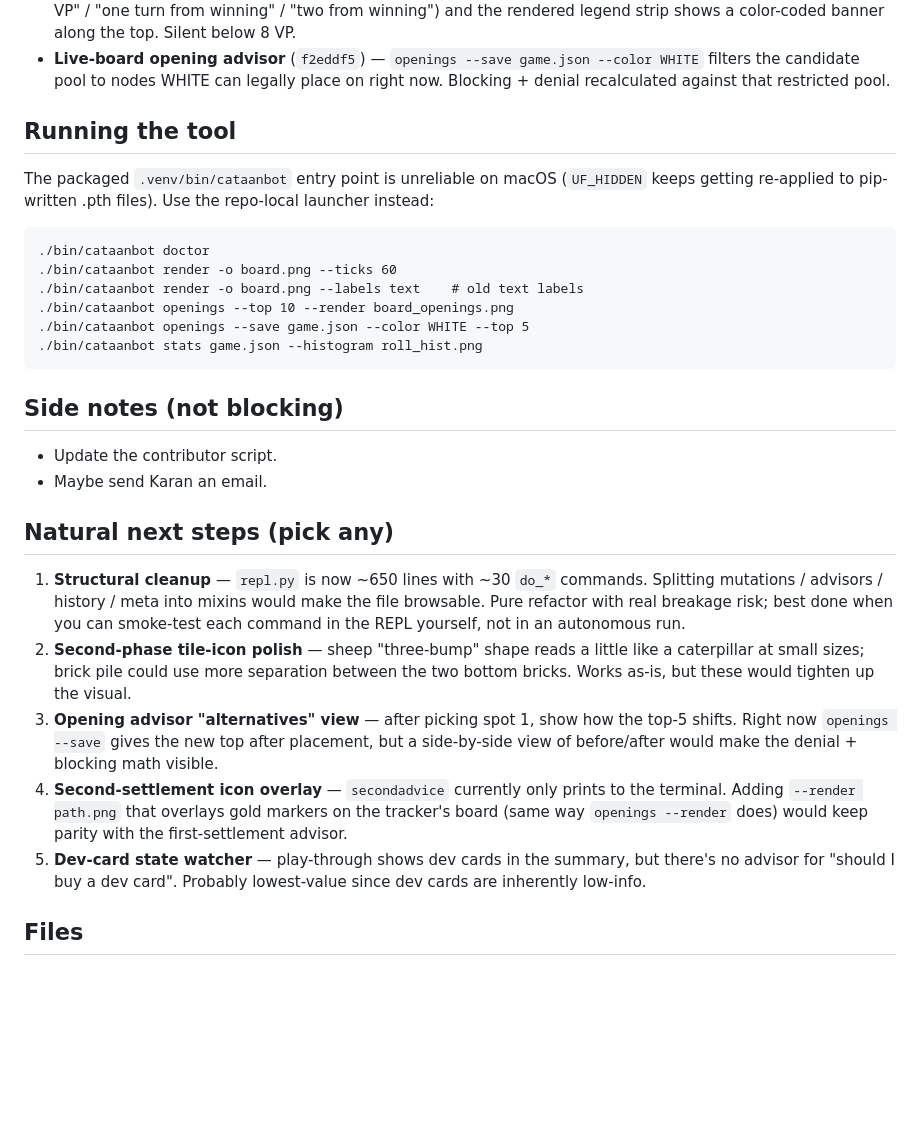
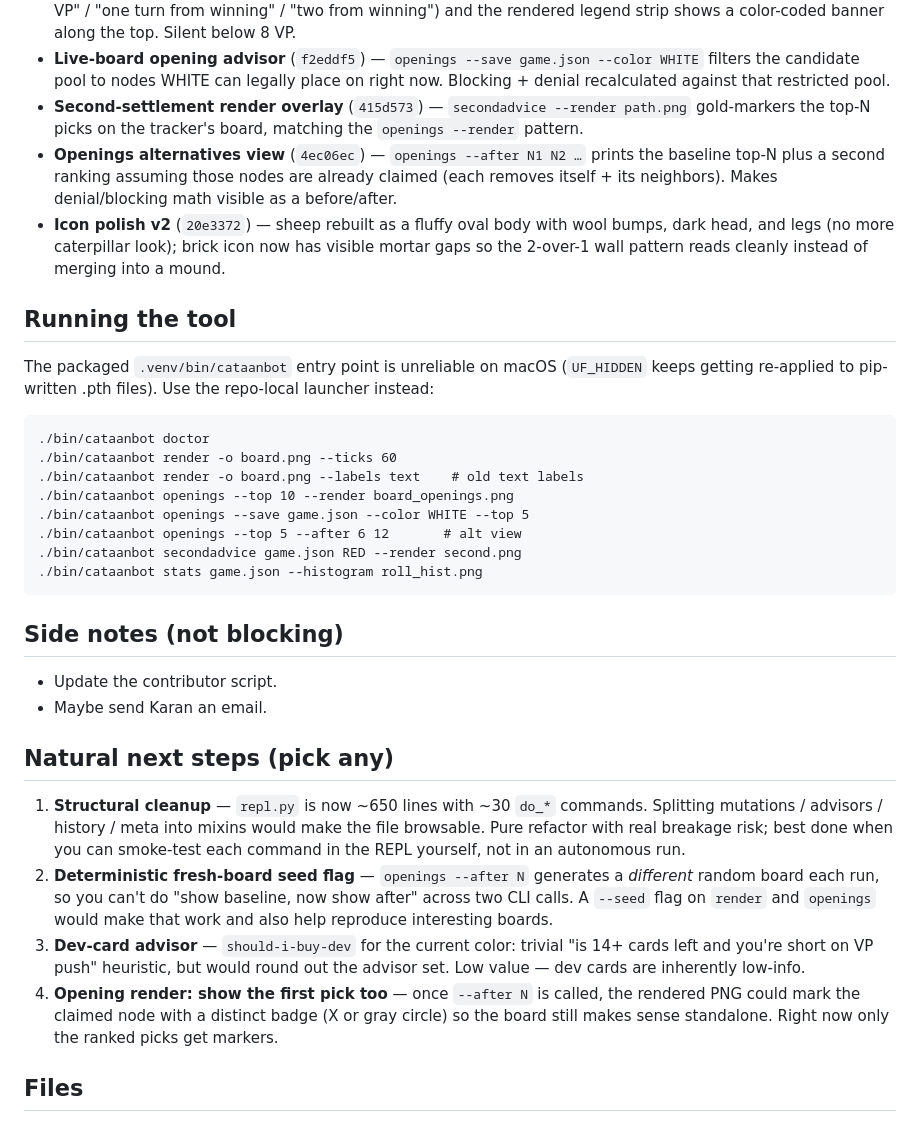
Before and after one commit to NoahLaforet/CataanBot, a Markdown page: RESUME.md, the part around the change. Drawn GitHub-style; blank space fills up the shorter version.

Commit message:
Update RESUME with second-advice render, alternatives view, icon polish
Documents 415d573, 4ec06ec, 20e3372 as shipped and refreshes the
next-steps list — repl refactor remains the top structural item,
plus a new deterministic-seed idea surfaced by the --after flow.

Co-Authored-By: Claude Opus 4.7 <noreply@anthropic.com>

````diff
--- a/RESUME.md
+++ b/RESUME.md
@@ -53,6 +53,17 @@
   --color WHITE` filters the candidate pool to nodes WHITE can legally
   place on right now. Blocking + denial recalculated against that
   restricted pool.
+- **Second-settlement render overlay** (`415d573`) — `secondadvice
+  --render path.png` gold-markers the top-N picks on the tracker's
+  board, matching the `openings --render` pattern.
+- **Openings alternatives view** (`4ec06ec`) — `openings --after N1 N2 …`
+  prints the baseline top-N plus a second ranking assuming those nodes
+  are already claimed (each removes itself + its neighbors). Makes
+  denial/blocking math visible as a before/after.
+- **Icon polish v2** (`20e3372`) — sheep rebuilt as a fluffy oval body
+  with wool bumps, dark head, and legs (no more caterpillar look);
+  brick icon now has visible mortar gaps so the 2-over-1 wall pattern
+  reads cleanly instead of merging into a mound.
 
 ## Running the tool
 The packaged `.venv/bin/cataanbot` entry point is unreliable on macOS
@@ -65,6 +76,8 @@ repo-local launcher instead:
 ./bin/cataanbot render -o board.png --labels text    # old text labels
 ./bin/cataanbot openings --top 10 --render board_openings.png
 ./bin/cataanbot openings --save game.json --color WHITE --top 5
+./bin/cataanbot openings --top 5 --after 6 12       # alt view
+./bin/cataanbot secondadvice game.json RED --render second.png
 ./bin/cataanbot stats game.json --histogram roll_hist.png
 ```
 
@@ -78,21 +91,19 @@ repo-local launcher instead:
    mixins would make the file browsable. Pure refactor with real
    breakage risk; best done when you can smoke-test each command in
    the REPL yourself, not in an autonomous run.
-2. **Second-phase tile-icon polish** — sheep "three-bump" shape reads
-   a little like a caterpillar at small sizes; brick pile could use
-   more separation between the two bottom bricks. Works as-is, but
-   these would tighten up the visual.
-3. **Opening advisor "alternatives" view** — after picking spot 1,
-   show how the top-5 shifts. Right now `openings --save` gives the
-   new top after placement, but a side-by-side view of before/after
-   would make the denial + blocking math visible.
-4. **Second-settlement icon overlay** — `secondadvice` currently only
-   prints to the terminal. Adding `--render path.png` that overlays
-   gold markers on the tracker's board (same way `openings --render`
-   does) would keep parity with the first-settlement advisor.
-5. **Dev-card state watcher** — play-through shows dev cards in the
-   summary, but there's no advisor for "should I buy a dev card".
-   Probably lowest-value since dev cards are inherently low-info.
+2. **Deterministic fresh-board seed flag** — `openings --after N`
+   generates a *different* random board each run, so you can't do
+   "show baseline, now show after" across two CLI calls. A `--seed`
+   flag on `render` and `openings` would make that work and also
+   help reproduce interesting boards.
+3. **Dev-card advisor** — `should-i-buy-dev` for the current color:
+   trivial "is 14+ cards left and you're short on VP push" heuristic,
+   but would round out the advisor set. Low value — dev cards are
+   inherently low-info.
+4. **Opening render: show the first pick too** — once `--after N` is
+   called, the rendered PNG could mark the claimed node with a
+   distinct badge (X or gray circle) so the board still makes sense
+   standalone. Right now only the ranked picks get markers.
 
 ## Files
 - `src/cataanbot/cli.py` — `doctor`, `render`, `openings`, `play`,
````
